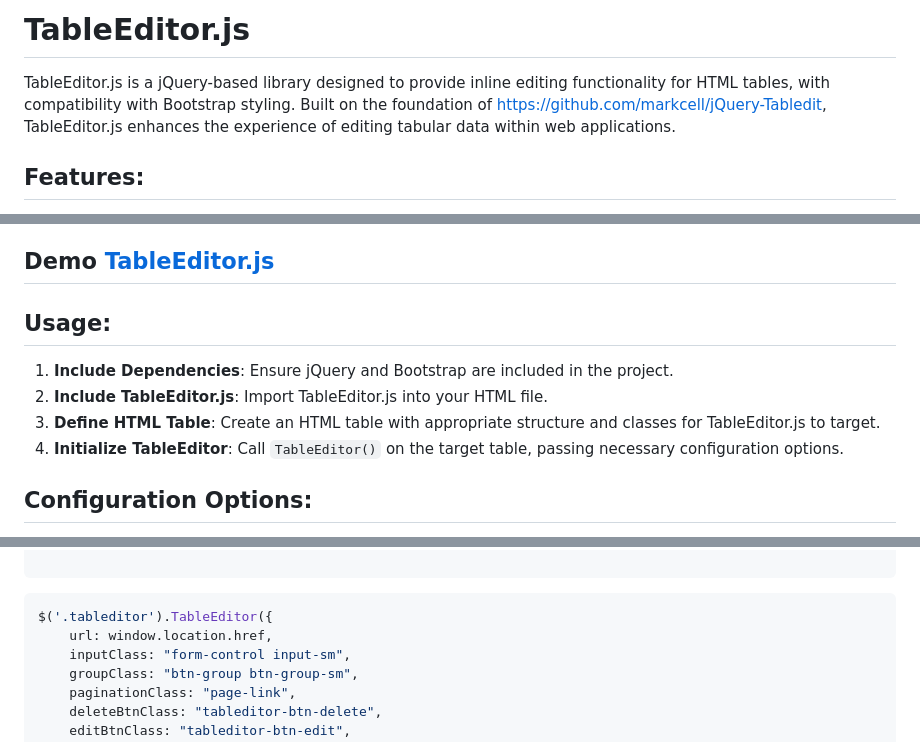
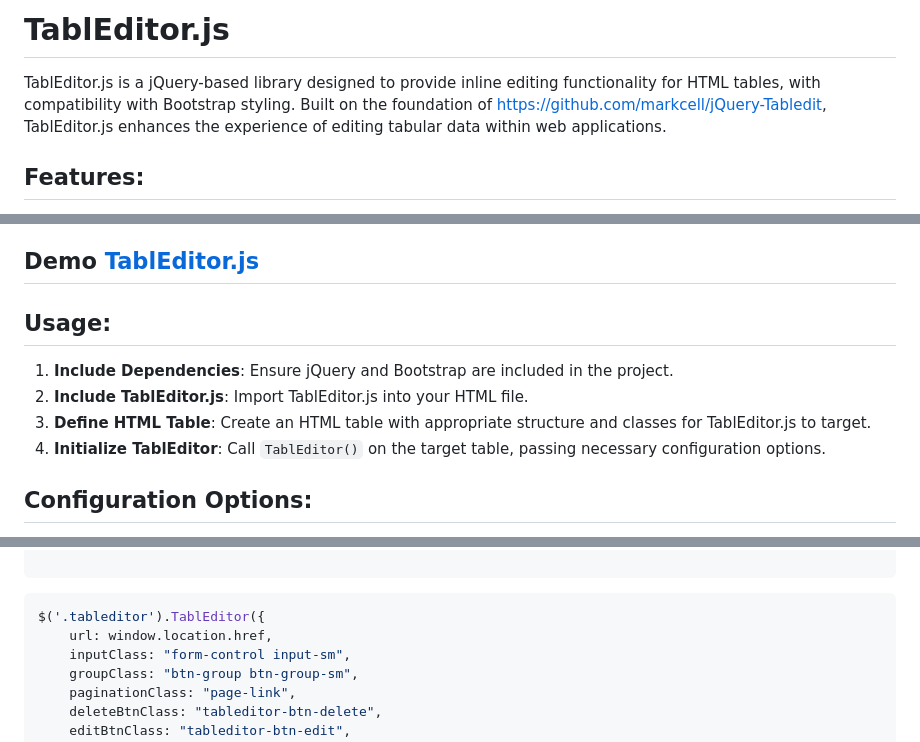
Before and after one commit to souravmsh/tableditor, a Markdown page: readme.md, 3 parts joined by grey strips. Rendered like a GitHub page.

````diff
--- a/readme.md
+++ b/readme.md
@@ -1,6 +1,6 @@
-# TableEditor.js
+# TablEditor.js
 
-TableEditor.js is a jQuery-based library designed to provide inline editing functionality for HTML tables, with compatibility with Bootstrap styling. Built on the foundation of https://github.com/markcell/jQuery-Tabledit, TableEditor.js enhances the experience of editing tabular data within web applications.
+TablEditor.js is a jQuery-based library designed to provide inline editing functionality for HTML tables, with compatibility with Bootstrap styling. Built on the foundation of https://github.com/markcell/jQuery-Tabledit, TablEditor.js enhances the experience of editing tabular data within web applications.
 
 ## Features:
 
@@ -12,14 +12,14 @@ TableEditor.js is a jQuery-based library designed to provide inline editing func
 - **Ajax Integration**: Enables integration with server-side functionality through Ajax requests, facilitating data persistence and updates.
 - **Error Handling**: Includes callbacks for handling success and failure scenarios, providing flexibility in error management.
 
-## Demo [TableEditor.js](https://html-preview.github.io/?url=http://github.com/souravmsh/tableditor/blob/main/index.html)
+## Demo [TablEditor.js](https://html-preview.github.io/?url=http://github.com/souravmsh/tableditor/blob/main/index.html)
 
 ## Usage:
 
 1. **Include Dependencies**: Ensure jQuery and Bootstrap are included in the project.
-2. **Include TableEditor.js**: Import TableEditor.js into your HTML file.
-3. **Define HTML Table**: Create an HTML table with appropriate structure and classes for TableEditor.js to target.
-4. **Initialize TableEditor**: Call `TableEditor()` on the target table, passing necessary configuration options.
+2. **Include TablEditor.js**: Import TablEditor.js into your HTML file.
+3. **Define HTML Table**: Create an HTML table with appropriate structure and classes for TablEditor.js to target.
+4. **Initialize TablEditor**: Call `TablEditor()` on the target table, passing necessary configuration options.
 
 ## Configuration Options:
 
@@ -106,7 +106,7 @@ TableEditor.js is a jQuery-based library designed to provide inline editing func
 ```
 
 ```javascript
-$('.tableditor').TableEditor({
+$('.tableditor').TablEditor({
     url: window.location.href,
     inputClass: "form-control input-sm",
     groupClass: "btn-group btn-group-sm",
````
